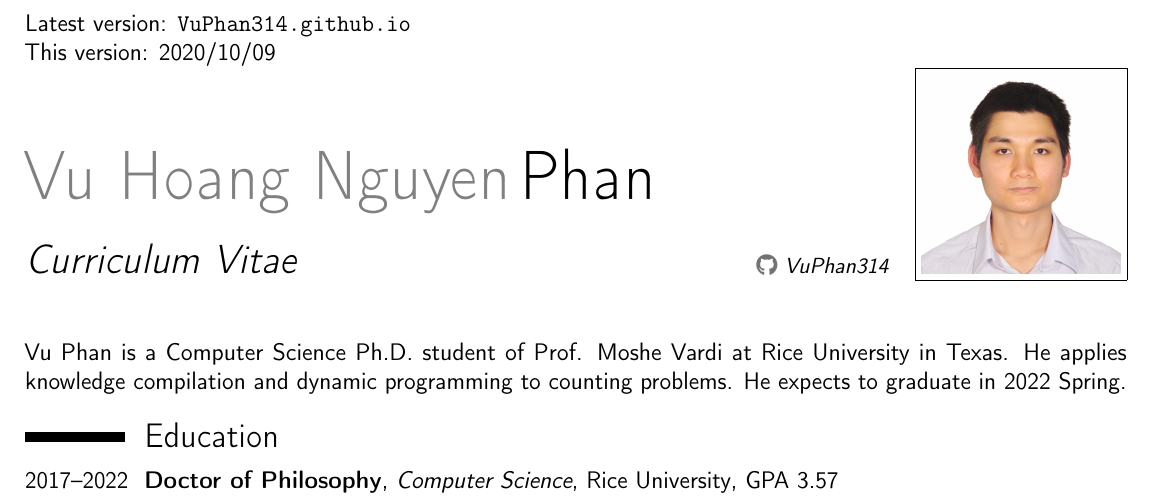
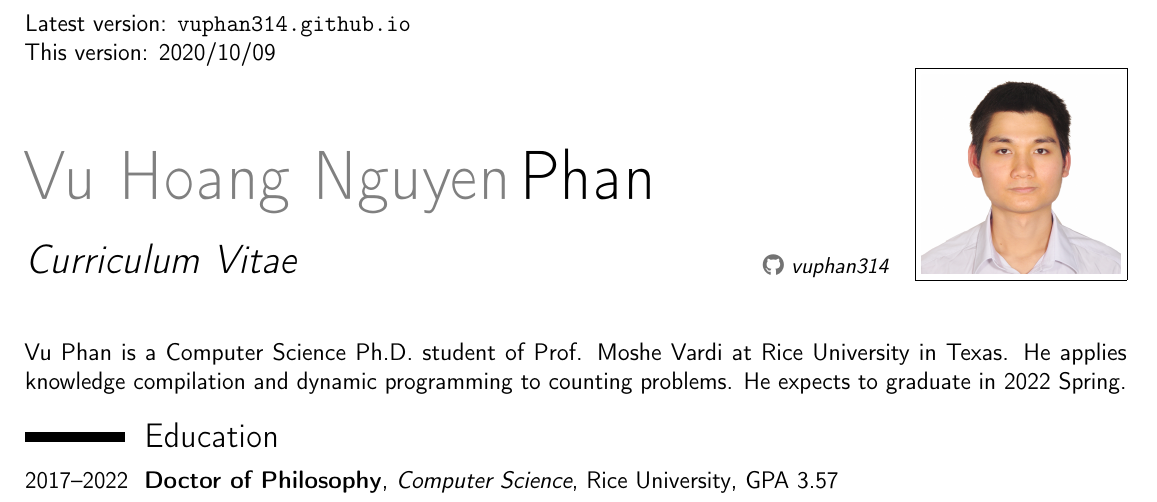
Before and after one commit to vuphan314/vuphan314.github.io, a LaTeX CV (docs/cvVuPhan.tex, which reads docs/STYs/common.sty): part of page 1 of 2, cut so that both start at the same text. Compiled offline with pdfLaTeX.

Commit message:
lowercase vuphan314

```diff
--- a/docs/STYs/common.sty
+++ b/docs/STYs/common.sty
@@ -125,7 +125,7 @@
 
 \newcommand{\quotes}[1]{``#1''}
 
-\newcommand{\vpHomepage}{\url{VuPhan314.github.io}}
+\newcommand{\vpHomepage}{\url{vuphan314.github.io}}
 
 \newcommand{\vp}{Vu Phan}
 \newcommand{\vplong}{Vu Hoang Nguyen Phan}
--- a/docs/cvVuPhan.tex
+++ b/docs/cvVuPhan.tex
@@ -38,7 +38,7 @@
 % \phone[mobile]{}
 % \email{}
 % \homepage{}
-\social[github]{VuPhan314}
+\social[github]{vuphan314}
 % \social[linkedin]{vuphan314}
 
 \photo[100pt][.1pt]{../images/headshot19.jpg}
```
Also changed, not shown: docs/cvVuPhan.pdf.
